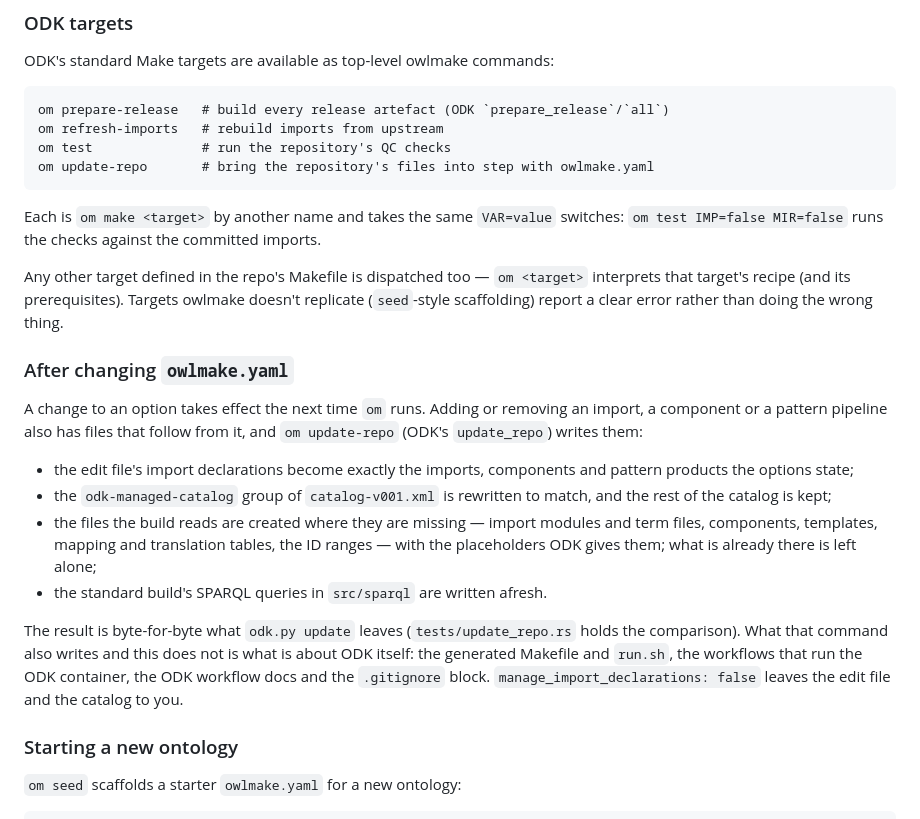
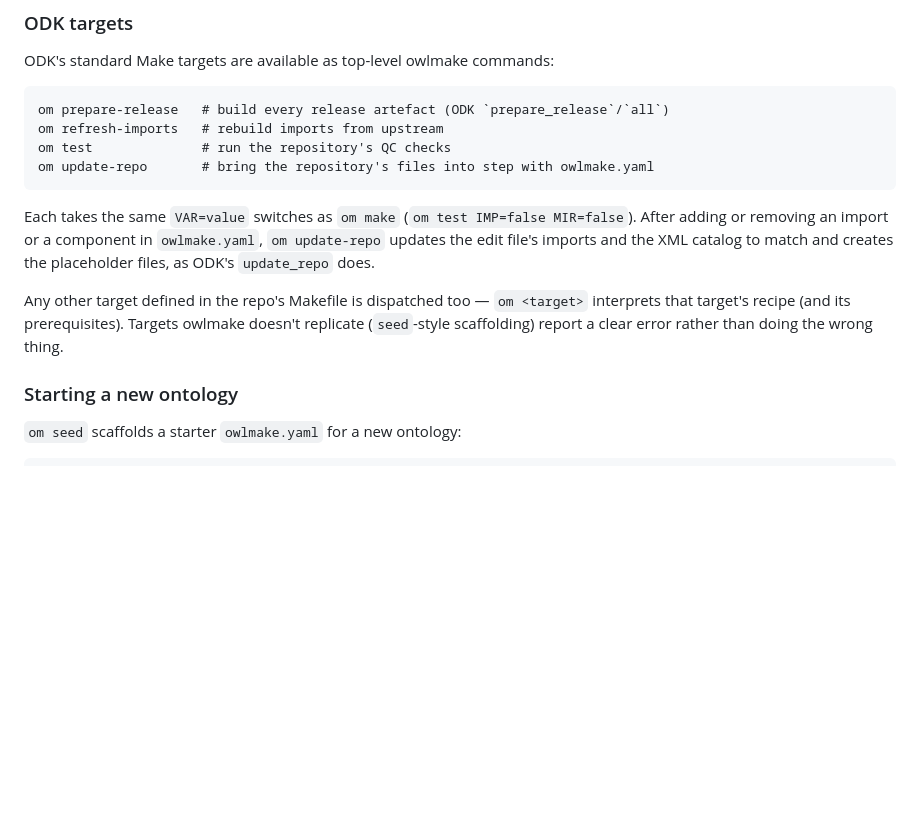
Before and after one commit to EBISPOT/owlmake, a Markdown page: README.md, the part around the change. GitHub-like rendering; blank space fills up the shorter version.

Commit message:
Keep the README's account of update-repo to a sentence
The module documentation in src/odk/update.rs says what is written and what is not; the README only needs to say the command exists and when to run it.

Co-Authored-By: Claude Fable 5.1 <noreply@anthropic.com>

````diff
--- a/README.md
+++ b/README.md
@@ -83,20 +83,9 @@ om test              # run the repository's QC checks
 om update-repo       # bring the repository's files into step with owlmake.yaml
 ```
 
-Each is `om make <target>` by another name and takes the same `VAR=value` switches: `om test IMP=false MIR=false` runs the checks against the committed imports.
+Each takes the same `VAR=value` switches as `om make` (`om test IMP=false MIR=false`). After adding or removing an import or a component in `owlmake.yaml`, `om update-repo` updates the edit file's imports and the XML catalog to match and creates the placeholder files, as ODK's `update_repo` does.
 
 Any other target defined in the repo's Makefile is dispatched too — `om <target>` interprets that target's recipe (and its prerequisites). Targets owlmake doesn't replicate (`seed`-style scaffolding) report a clear error rather than doing the wrong thing.
-
-### After changing `owlmake.yaml`
-
-A change to an option takes effect the next time `om` runs. Adding or removing an import, a component or a pattern pipeline also has files that follow from it, and `om update-repo` (ODK's `update_repo`) writes them:
-
-- the edit file's import declarations become exactly the imports, components and pattern products the options state;
-- the `odk-managed-catalog` group of `catalog-v001.xml` is rewritten to match, and the rest of the catalog is kept;
-- the files the build reads are created where they are missing — import modules and term files, components, templates, mapping and translation tables, the ID ranges — with the placeholders ODK gives them; what is already there is left alone;
-- the standard build's SPARQL queries in `src/sparql` are written afresh.
-
-The result is byte-for-byte what `odk.py update` leaves (`tests/update_repo.rs` holds the comparison). What that command also writes and this does not is what is about ODK itself: the generated Makefile and `run.sh`, the workflows that run the ODK container, the ODK workflow docs and the `.gitignore` block. `manage_import_declarations: false` leaves the edit file and the catalog to you.
 
 ### Starting a new ontology
 
````
